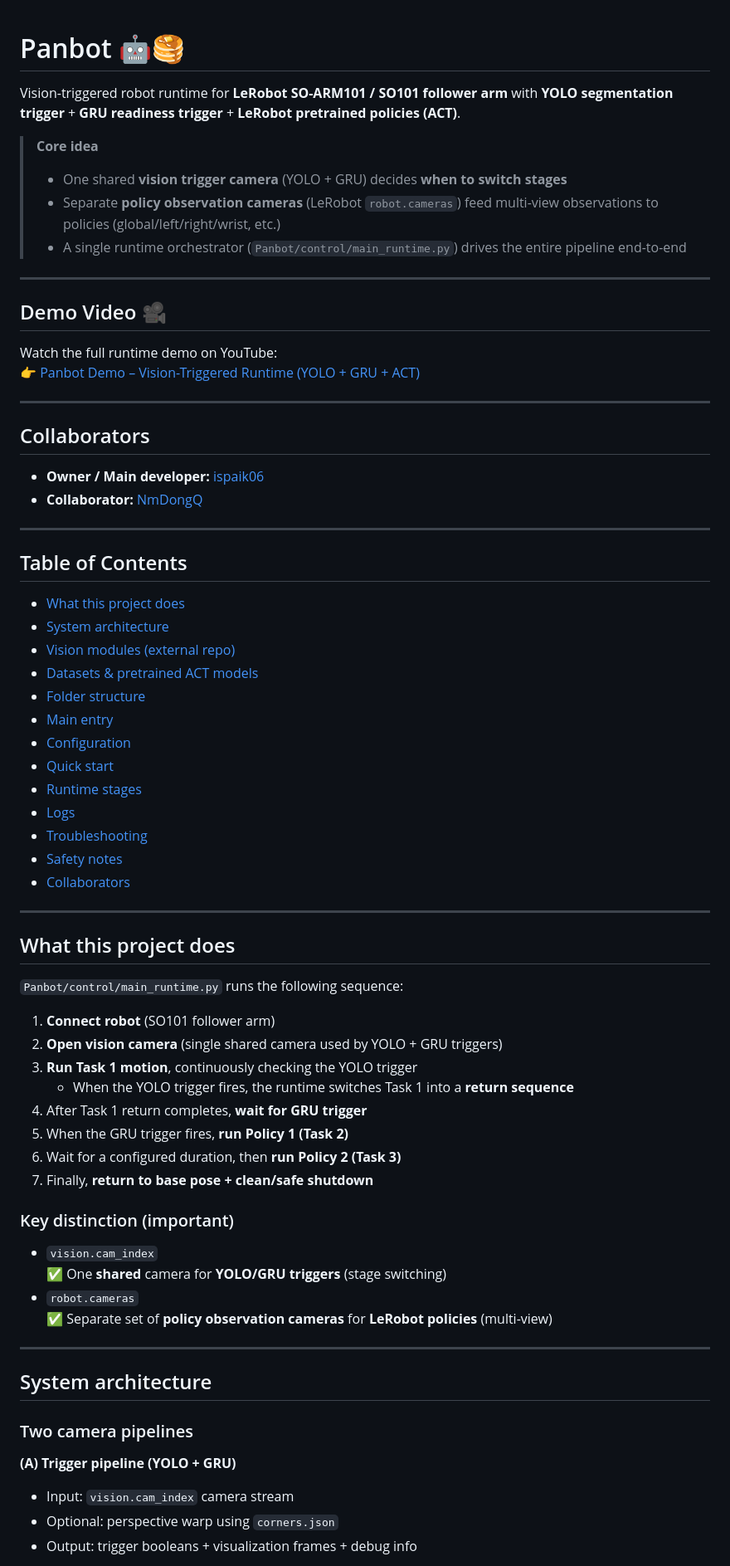
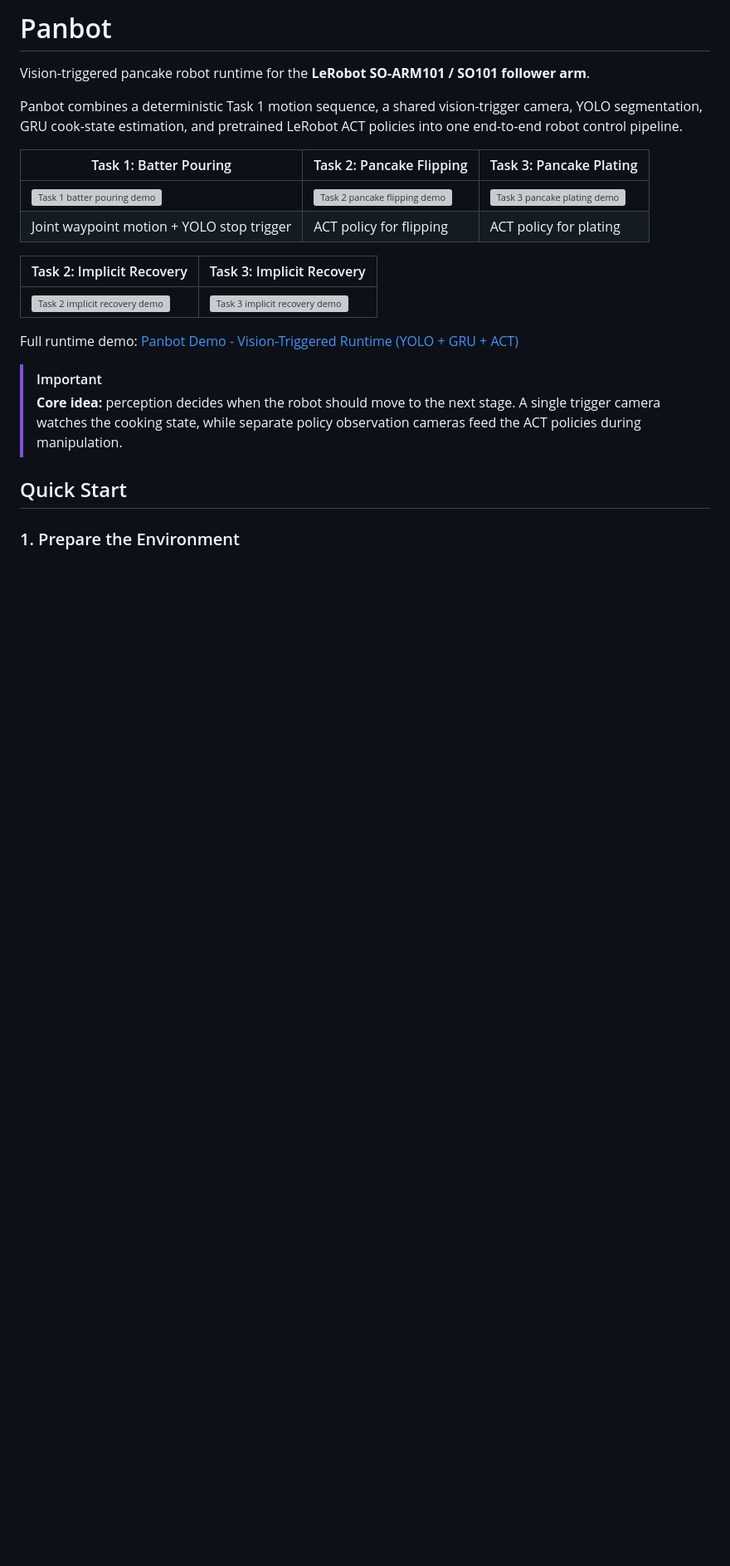
Before and after one commit to ispaik06/Panbot, a Markdown page: README.md, the part around the change printed below. Shown: that part at 83% size. GitHub-like rendering; blank space fills up the shorter version; grey boxes are pictures that could not be loaded.

```diff
--- a/README.md
+++ b/README.md
@@ -1,69 +1,25 @@
+# Panbot
 
-# Panbot 🤖🥞
-Vision-triggered robot runtime for **LeRobot SO-ARM101 / SO101 follower arm** with **YOLO segmentation trigger** + **GRU readiness trigger** + **LeRobot pretrained policies (ACT)**.
+Vision-triggered pancake robot runtime for the **LeRobot SO-ARM101 / SO101 follower arm**.
 
-> **Core idea**
-> - One shared **vision trigger camera** (YOLO + GRU) decides **when to switch stages**
-> - Separate **policy observation cameras** (LeRobot `robot.cameras`) feed multi-view observations to policies (global/left/right/wrist, etc.)
-> - A single runtime orchestrator (`Panbot/control/main_runtime.py`) drives the entire pipeline end-to-end
+Panbot combines a deterministic Task 1 motion sequence, a shared vision-trigger camera, YOLO segmentation, GRU cook-state estimation, and pretrained LeRobot ACT policies into one end-to-end robot control pipeline.
 
----
+| Task 1: Batter Pouring | Task 2: Pancake Flipping | Task 3: Pancake Plating |
+|---|---|---|
+| <img src="assets/task1.gif" alt="Task 1 batter pouring demo" width="100%"> | <img src="assets/task2.gif" alt="Task 2 pancake flipping demo" width="100%"> | <img src="assets/task3.gif" alt="Task 3 pancake plating demo" width="100%"> |
+| Joint waypoint motion + YOLO stop trigger | ACT policy for flipping | ACT policy for plating |
 
-## Demo Video 🎥
-Watch the full runtime demo on YouTube:
-👉 [Panbot Demo – Vision-Triggered Runtime (YOLO + GRU + ACT)](https://youtu.be/SyGJ2h8aM98)
+| Task 2: Implicit Recovery | Task 3: Implicit Recovery |
+|---|---|
+| <img src="assets/task2_implicit_recovery.gif" alt="Task 2 implicit recovery demo" width="100%"> | <img src="assets/task3_implicit_recovery.gif" alt="Task 3 implicit recovery demo" width="100%"> |
 
----
+Full runtime demo: [Panbot Demo - Vision-Triggered Runtime (YOLO + GRU + ACT)](https://youtu.be/SyGJ2h8aM98)
 
-## Collaborators
-- **Owner / Main developer:** [ispaik06](https://ispaik06.github.io)
-- **Collaborator:** [NmDongQ](https://github.com/NmDongQ)
+> [!IMPORTANT]
+> **Core idea:** perception decides when the robot should move to the next stage.
+> A single trigger camera watches the cooking state, while separate policy observation cameras feed the ACT policies during manipulation.
 
----
+## Quick Start
 
-## Table of Contents
-- [What this project does](#what-this-project-does)
-- [System architecture](#system-architecture)
-- [Vision modules (external repo)](#vision-modules-external-repo)
-- [Datasets & pretrained ACT models](#datasets--pretrained-act-models)
-- [Folder structure](#folder-structure)
-- [Main entry](#main-entry-panbotcontrolmain_runtimepy)
-- [Configuration](#configuration-panbotconfigruntimeyaml)
-- [Quick start](#quick-start)
-- [Runtime stages](#runtime-stages-debug-friendly)
-- [Logs](#logs)
-- [Troubleshooting](#troubleshooting)
-- [Safety notes](#safety-notes)
-- [Collaborators](#collaborators)
+### 1. Prepare the Environment
 
----
-
-## What this project does
-
-`Panbot/control/main_runtime.py` runs the following sequence:
-
-1. **Connect robot** (SO101 follower arm)
-2. **Open vision camera** (single shared camera used by YOLO + GRU triggers)
-3. **Run Task 1 motion**, continuously checking the YOLO trigger
-   - When the YOLO trigger fires, the runtime switches Task 1 into a **return sequence**
-4. After Task 1 return completes, **wait for GRU trigger**
-5. When the GRU trigger fires, **run Policy 1 (Task 2)**
-6. Wait for a configured duration, then **run Policy 2 (Task 3)**
-7. Finally, **return to base pose + clean/safe shutdown**
-
-### Key distinction (important)
-- `vision.cam_index`
-  ✅ One **shared** camera for **YOLO/GRU triggers** (stage switching)
-- `robot.cameras`
-  ✅ Separate set of **policy observation cameras** for **LeRobot policies** (multi-view)
-
----
-
-## System architecture
-
-### Two camera pipelines
-**(A) Trigger pipeline (YOLO + GRU)**
-- Input: `vision.cam_index` camera stream
-- Optional: perspective warp using `corners.json`
-- Output: trigger booleans + visualization frames + debug info
-
```
Also changed, not shown: other parts of README.md (+203 -380 lines), assets/panbot_pipeline.011.jpeg (added), 5 other files.
